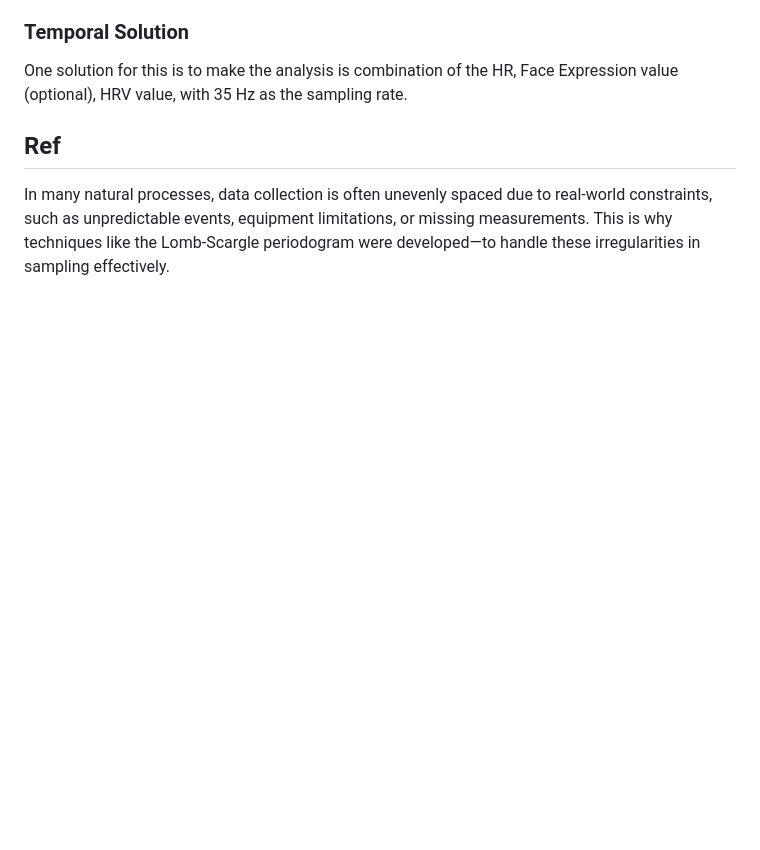
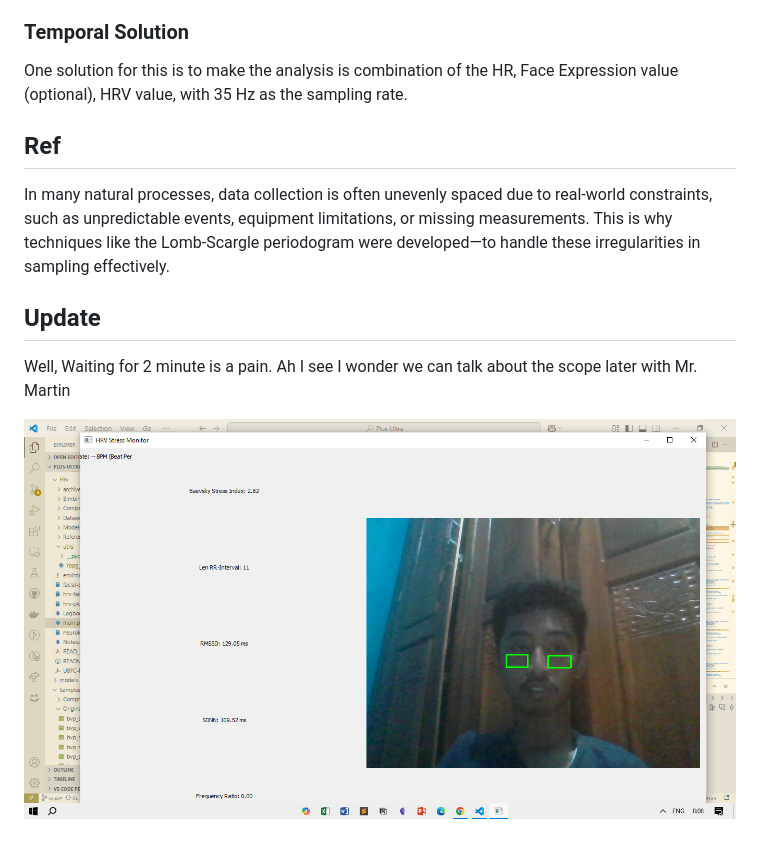
Before and after one commit to archiseino/hrv-plus-ultra, a Markdown page: Notes.md, the part around the change. Drawn GitHub-style; pictures changed too: assets/image.png (added); blank space fills up the shorter version.

```diff
--- a/Notes.md
+++ b/Notes.md
@@ -49,3 +49,9 @@ One solution for this is to make the analysis is combination of the HR, Face Exp
 ## Ref
 
 In many natural processes, data collection is often unevenly spaced due to real-world constraints, such as unpredictable events, equipment limitations, or missing measurements. This is why techniques like the Lomb-Scargle periodogram were developed—to handle these irregularities in sampling effectively.
+
+## Update
+
+Well, Waiting for 2 minute is a pain. Ah I see I wonder we can talk about the scope later with Mr. Martin
+
+![image](assets/image.png)
```
Also changed, not shown: 2 other files.
